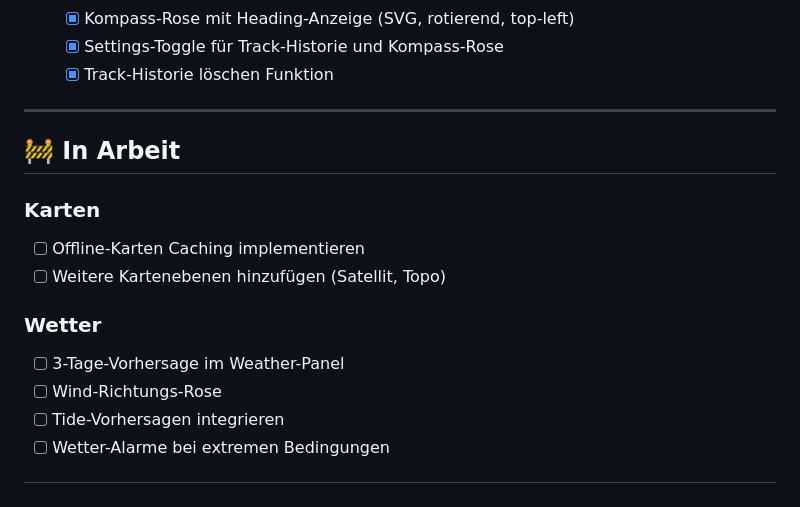
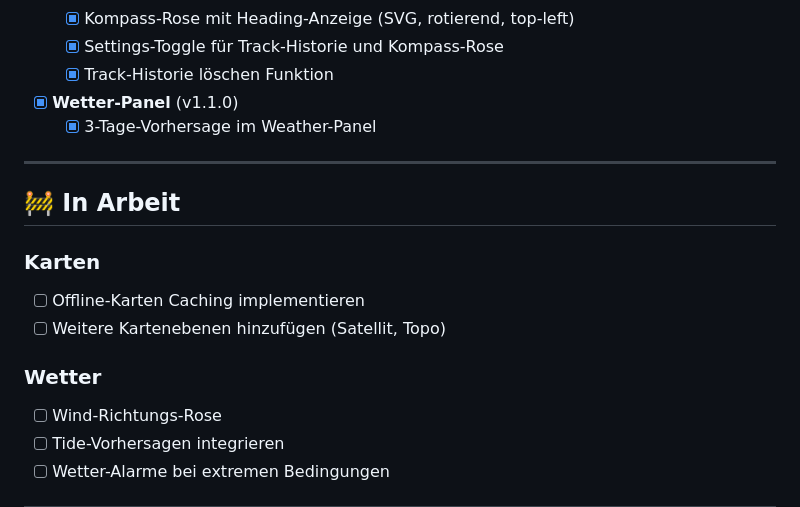
Before and after one commit to bigbrainlabs/BoatOS, a Markdown page: TODO.md, the part around the change. GitHub-like rendering.

Commit message:
Update TODO.md - Mark 3-day weather forecast as completed

```diff
--- a/TODO.md
+++ b/TODO.md
@@ -37,6 +37,8 @@
   - [x] Kompass-Rose mit Heading-Anzeige (SVG, rotierend, top-left)
   - [x] Settings-Toggle für Track-Historie und Kompass-Rose
   - [x] Track-Historie löschen Funktion
+- [x] **Wetter-Panel** (v1.1.0)
+  - [x] 3-Tage-Vorhersage im Weather-Panel
 
 ---
 
@@ -47,7 +49,6 @@
 - [ ] Weitere Kartenebenen hinzufügen (Satellit, Topo)
 
 ### Wetter
-- [ ] 3-Tage-Vorhersage im Weather-Panel
 - [ ] Wind-Richtungs-Rose
 - [ ] Tide-Vorhersagen integrieren
 - [ ] Wetter-Alarme bei extremen Bedingungen
```
